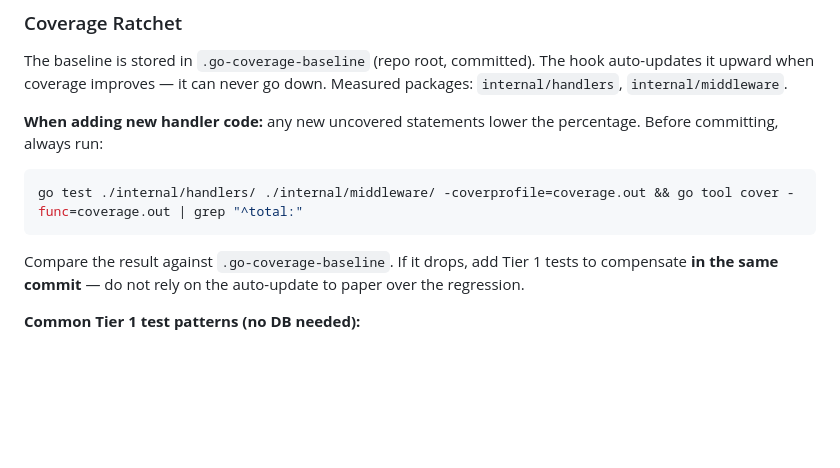
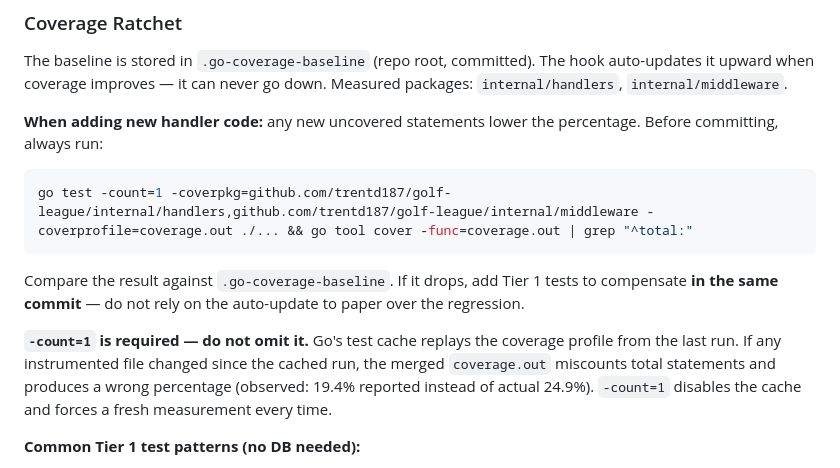
Before and after one commit to trentd187/golf-league, a Markdown page: CLAUDE.md, the part around the change. Rendered like a GitHub page; blank space fills up the shorter version.

Commit message:
claude instructions

````diff
--- a/CLAUDE.md
+++ b/CLAUDE.md
@@ -676,9 +676,11 @@ The baseline is stored in `.go-coverage-baseline` (repo root, committed). The ho
 
 **When adding new handler code:** any new uncovered statements lower the percentage. Before committing, always run:
 ```bash
-go test ./internal/handlers/ ./internal/middleware/ -coverprofile=coverage.out && go tool cover -func=coverage.out | grep "^total:"
+go test -count=1 -coverpkg=github.com/trentd187/golf-league/internal/handlers,github.com/trentd187/golf-league/internal/middleware -coverprofile=coverage.out ./... && go tool cover -func=coverage.out | grep "^total:"
 ```
 Compare the result against `.go-coverage-baseline`. If it drops, add Tier 1 tests to compensate **in the same commit** — do not rely on the auto-update to paper over the regression.
+
+**`-count=1` is required — do not omit it.** Go's test cache replays the coverage profile from the last run. If any instrumented file changed since the cached run, the merged `coverage.out` miscounts total statements and produces a wrong percentage (observed: 19.4% reported instead of actual 24.9%). `-count=1` disables the cache and forces a fresh measurement every time.
 
 **Common Tier 1 test patterns (no DB needed):**
 - `uuid.Parse(c.Locals("userID"))` fails when no auth middleware is in the test → returns **401**. Handlers: `GetRound`, `UpdateRound`, `DeleteRound`, `AddGroupMember`, `RemoveGroupMember`, and any new handler that reads `c.Locals("userID")` first.
````
